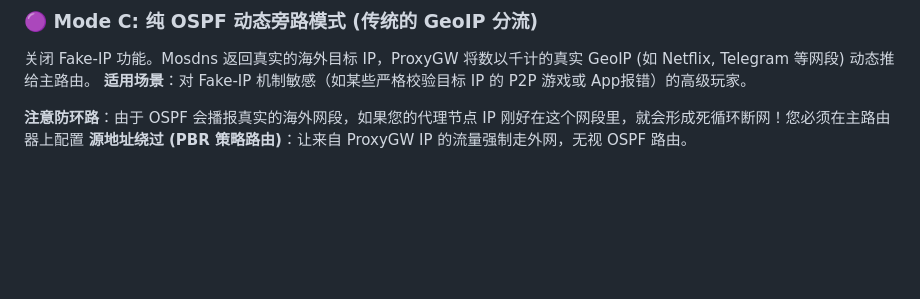
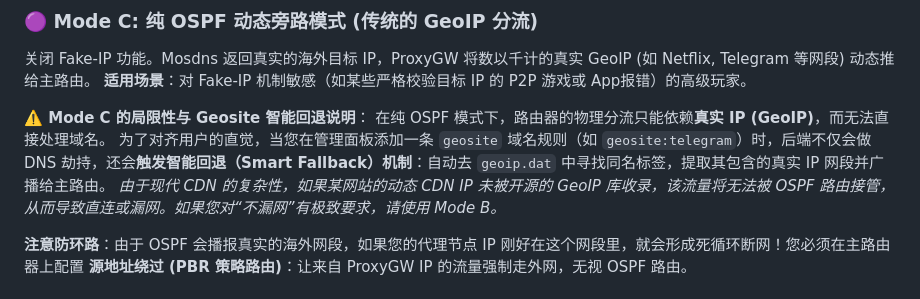
Before and after one commit to zlylong/proxygw, a Markdown page: README.md, the part around the change. Drawn GitHub-style; blank space fills up the shorter version.

Commit message:
docs: update Mode C documentation to explain geosite fallback and limitations

```diff
--- a/README.md
+++ b/README.md
@@ -59,6 +59,11 @@ ProxyGW 设计了三种物理隔离的网络接管模式，以适应不同级别
 关闭 Fake-IP 功能。Mosdns 返回真实的海外目标 IP，ProxyGW 将数以千计的真实 GeoIP (如 Netflix, Telegram 等网段) 动态推给主路由。
 **适用场景**：对 Fake-IP 机制敏感（如某些严格校验目标 IP 的 P2P 游戏或 App报错）的高级玩家。
 
+**⚠️ Mode C 的局限性与 Geosite 智能回退说明**：
+在纯 OSPF 模式下，路由器的物理分流只能依赖**真实 IP (GeoIP)**，而无法直接处理域名。
+为了对齐用户的直觉，当您在管理面板添加一条 `geosite` 域名规则（如 `geosite:telegram`）时，后端不仅会做 DNS 劫持，还会**触发智能回退（Smart Fallback）机制**：自动去 `geoip.dat` 中寻找同名标签，提取其包含的真实 IP 网段并广播给主路由。
+*由于现代 CDN 的复杂性，如果某网站的动态 CDN IP 未被开源的 GeoIP 库收录，该流量将无法被 OSPF 路由接管，从而导致直连或漏网。如果您对“不漏网”有极致要求，请使用 Mode B。*
+
 **注意防环路**：由于 OSPF 会播报真实的海外网段，如果您的代理节点 IP 刚好在这个网段里，就会形成死循环断网！您必须在主路由器上配置 **源地址绕过 (PBR 策略路由)**：让来自 ProxyGW IP 的流量强制走外网，无视 OSPF 路由。
 
 
```
Also changed, not shown: docs/DEVELOPER.md (+6 -1 lines).
